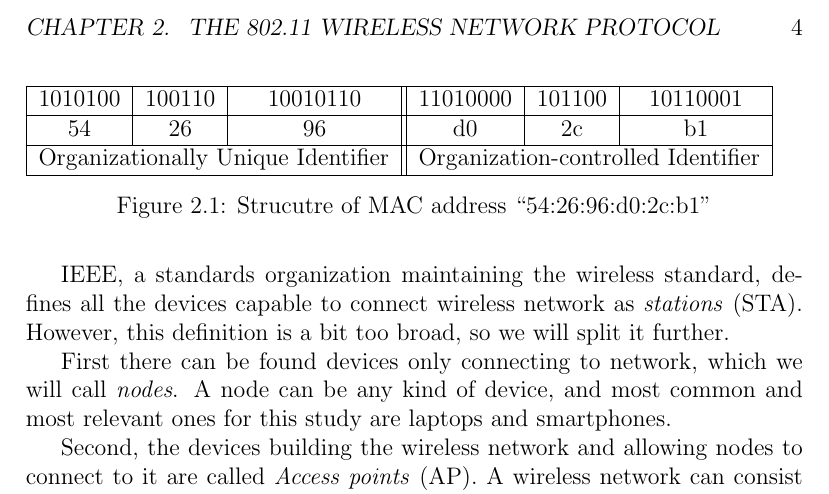
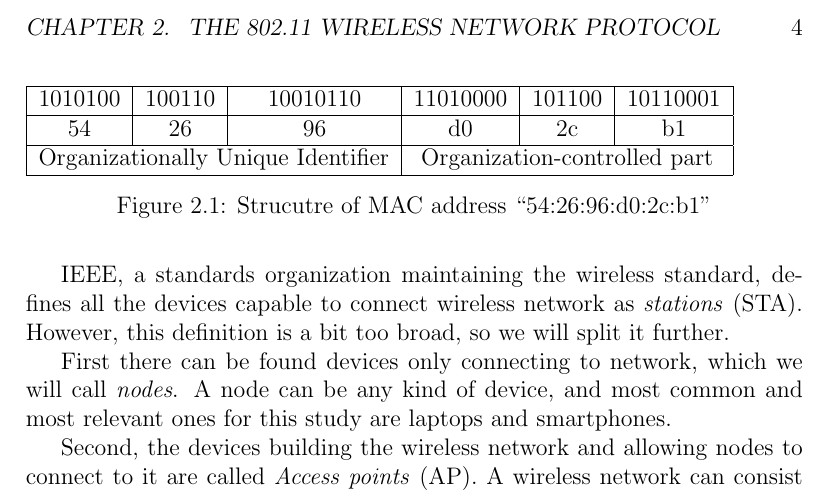
Before and after one commit to pekko/masterthesis, a LaTeX thesis (tex/thesis.tex): part of page 10 of 16, cut so that both start at the same text. Compiled offline with pdfLaTeX.

Commit message:
figure: strucutre of mac address

```diff
--- a/tex/thesis.tex
+++ b/tex/thesis.tex
@@ -434,13 +434,13 @@ The real address space of OUI is 22 bits, because one of 24 bits (the least sign
 MAC addresses are presented in hexadecimal notation consisting of six two-character groups, seperated by a colon, for example ``54:26:96:d0:2c:b1''.
 
 \begin{figure}
-\begin{tabular}{ | c|c|c || c|c|c | }
+\begin{tabular}{ | c|c|c | c|c|c | }
   \hline
   1010100 & 100110 & 10010110 & 11010000 & 101100 & 10110001 \\
   \hline
   54 & 26 & 96 & d0 & 2c & b1 \\
   \hline
-  \multicolumn{3}{|c||}{Organizationally Unique Identifier} & \multicolumn{3}{c|}{Organization-controlled Identifier} \\
+  \multicolumn{3}{|c|}{Organizationally Unique Identifier} & \multicolumn{3}{c|}{Organization-controlled part} \\
   \hline
 \end{tabular}
 \caption{Strucutre of MAC address ``54:26:96:d0:2c:b1''}
```
